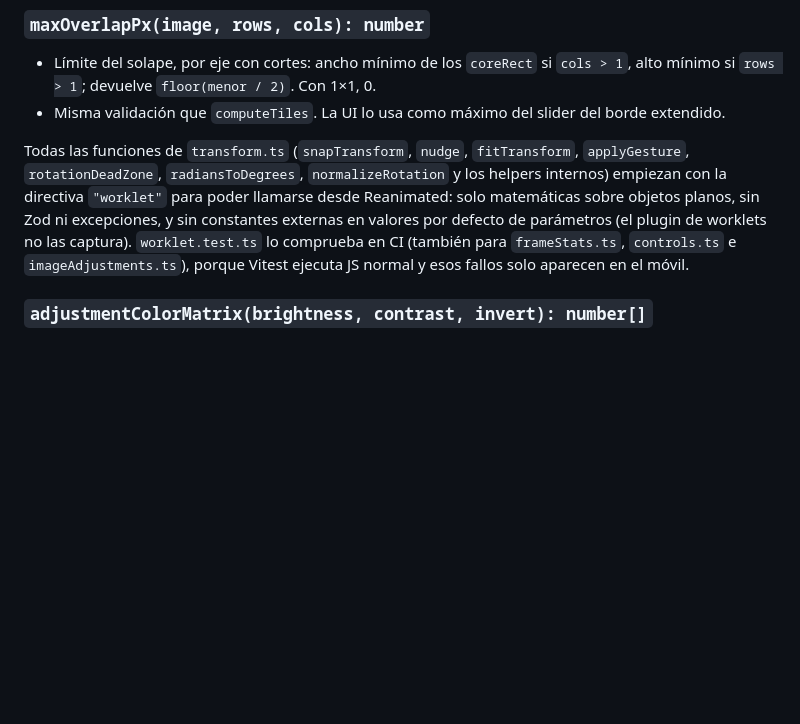
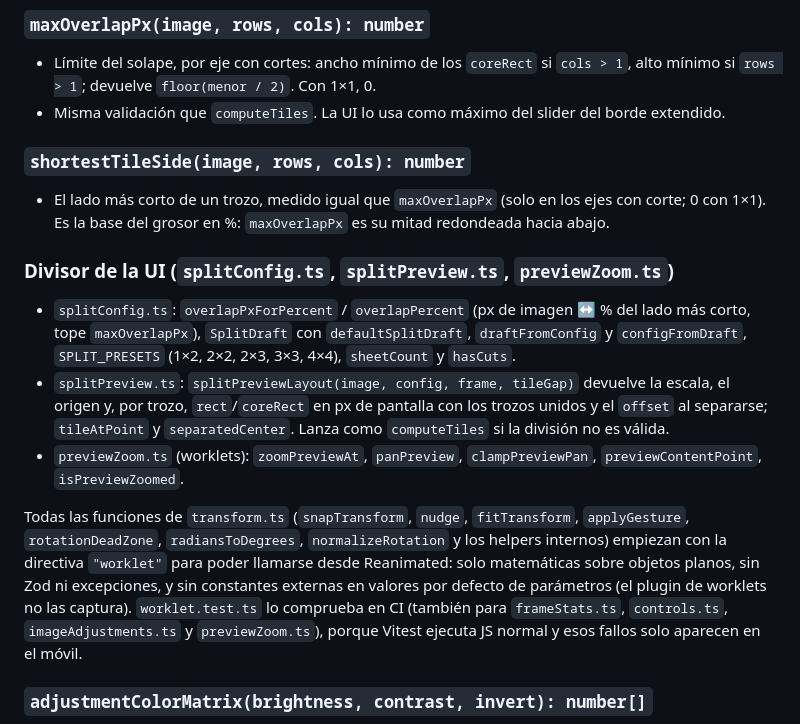
Before and after one commit to mkcodev/ar-darwin, a Markdown page: docs/ARCHITECTURE.md, the part around one of its changes. Drawn GitHub-style; blank space fills up the shorter version.

```diff
--- a/docs/ARCHITECTURE.md
+++ b/docs/ARCHITECTURE.md
@@ -468,7 +505,23 @@ Todas puras, sin dependencias de React ni de la plataforma, y con tests.
 - Límite del solape, por eje con cortes: ancho mínimo de los `coreRect` si `cols > 1`, alto mínimo si `rows > 1`; devuelve `floor(menor / 2)`. Con 1×1, 0.
 - Misma validación que `computeTiles`. La UI lo usa como máximo del slider del borde extendido.
 
-Todas las funciones de `transform.ts` (`snapTransform`, `nudge`, `fitTransform`, `applyGesture`, `rotationDeadZone`, `radiansToDegrees`, `normalizeRotation` y los helpers internos) empiezan con la directiva `"worklet"` para poder llamarse desde Reanimated: solo matemáticas sobre objetos planos, sin Zod ni excepciones, y sin constantes externas en valores por defecto de parámetros (el plugin de worklets no las captura). `worklet.test.ts` lo comprueba en CI (también para `frameStats.ts`, `controls.ts` e `imageAdjustments.ts`), porque Vitest ejecuta JS normal y esos fallos solo aparecen en el móvil.
+### `shortestTileSide(image, rows, cols): number`
+
+- El lado más corto de un trozo, medido igual que `maxOverlapPx` (solo en los ejes con corte; 0 con 1×1).
+  Es la base del grosor en %: `maxOverlapPx` es su mitad redondeada hacia abajo.
+
+### Divisor de la UI (`splitConfig.ts`, `splitPreview.ts`, `previewZoom.ts`)
+
+- `splitConfig.ts`: `overlapPxForPercent` / `overlapPercent` (px de imagen ↔ % del lado más corto, tope
+  `maxOverlapPx`), `SplitDraft` con `defaultSplitDraft`, `draftFromConfig` y `configFromDraft`,
+  `SPLIT_PRESETS` (1×2, 2×2, 2×3, 3×3, 4×4), `sheetCount` y `hasCuts`.
+- `splitPreview.ts`: `splitPreviewLayout(image, config, frame, tileGap)` devuelve la escala, el origen y,
+  por trozo, `rect`/`coreRect` en px de pantalla con los trozos unidos y el `offset` al separarse;
+  `tileAtPoint` y `separatedCenter`. Lanza como `computeTiles` si la división no es válida.
+- `previewZoom.ts` (worklets): `zoomPreviewAt`, `panPreview`, `clampPreviewPan`, `previewContentPoint`,
+  `isPreviewZoomed`.
+
+Todas las funciones de `transform.ts` (`snapTransform`, `nudge`, `fitTransform`, `applyGesture`, `rotationDeadZone`, `radiansToDegrees`, `normalizeRotation` y los helpers internos) empiezan con la directiva `"worklet"` para poder llamarse desde Reanimated: solo matemáticas sobre objetos planos, sin Zod ni excepciones, y sin constantes externas en valores por defecto de parámetros (el plugin de worklets no las captura). `worklet.test.ts` lo comprueba en CI (también para `frameStats.ts`, `controls.ts`, `imageAdjustments.ts` y `previewZoom.ts`), porque Vitest ejecuta JS normal y esos fallos solo aparecen en el móvil.
 
 ### `adjustmentColorMatrix(brightness, contrast, invert): number[]`
 
```
Also changed, not shown: other parts of docs/ARCHITECTURE.md (+39 -2 lines), docs/ROADMAP.md (+8 -1 lines).
